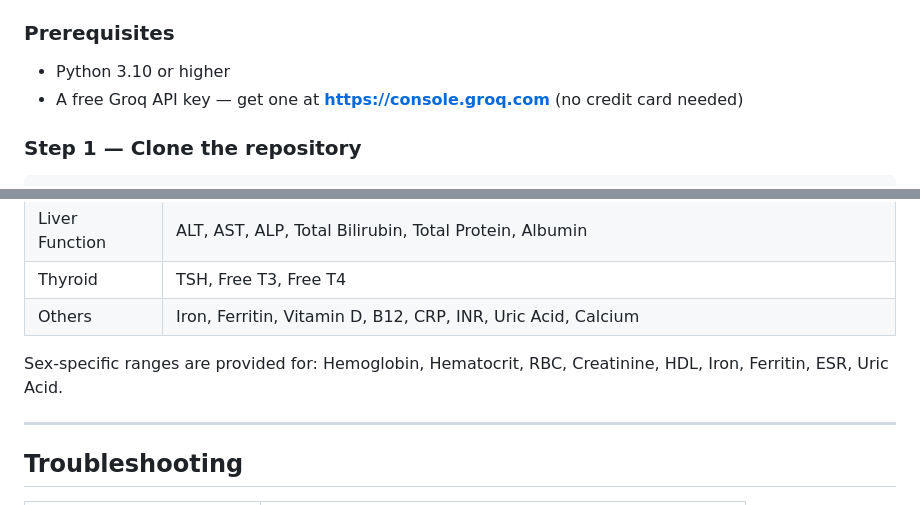
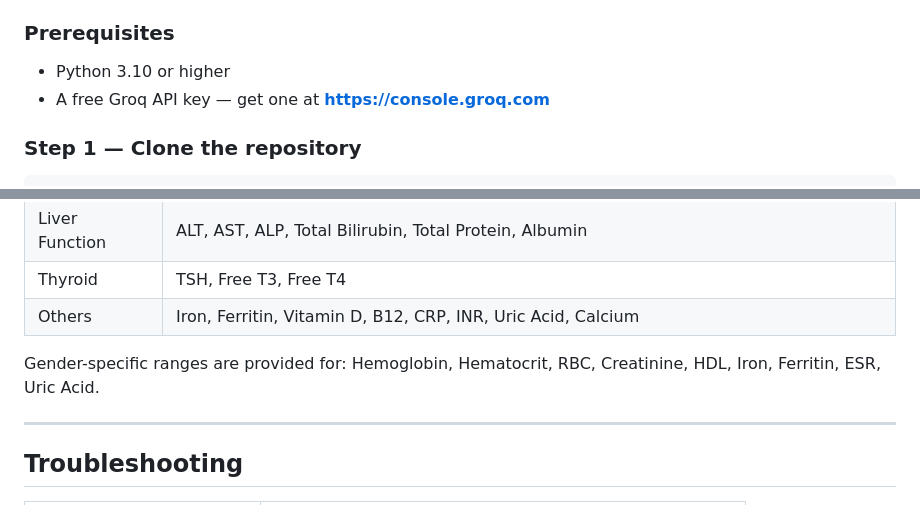
Before and after one commit to laiba-Ashfaq/MediExplain, a Markdown page: README.md, 2 parts joined by grey strips. Rendered like a GitHub page.

Commit message:
Correct 'specific' to 'Gender-specific' in README

````diff
--- a/README.md
+++ b/README.md
@@ -74,7 +74,7 @@ MediExplain/
 
 ### Prerequisites
 - Python 3.10 or higher
-- A free Groq API key — get one at **https://console.groq.com** (no credit card needed)
+- A free Groq API key — get one at **https://console.groq.com**
 
 ### Step 1 — Clone the repository
 ```bash
@@ -186,7 +186,7 @@ The reference database (`data/reference_ranges.csv`) covers 50+ tests including:
 | Thyroid | TSH, Free T3, Free T4 |
 | Others | Iron, Ferritin, Vitamin D, B12, CRP, INR, Uric Acid, Calcium |
 
-Sex-specific ranges are provided for: Hemoglobin, Hematocrit, RBC, Creatinine, HDL, Iron, Ferritin, ESR, Uric Acid.
+Gender-specific ranges are provided for: Hemoglobin, Hematocrit, RBC, Creatinine, HDL, Iron, Ferritin, ESR, Uric Acid.
 
 ---
 
````
